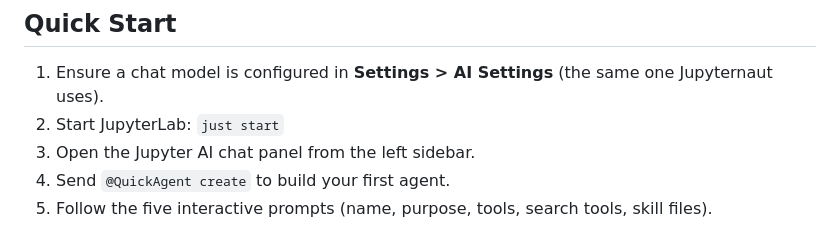
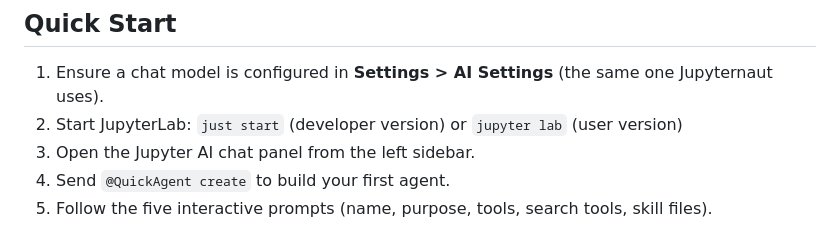
Before and after one commit to srdas/jupyter-ai-quickagent, a Markdown page: README.md, the part around the change. Drawn GitHub-style.

```diff
--- a/README.md
+++ b/README.md
@@ -195,7 +195,7 @@ Some examples are shown below in Quick Start.
 ## Quick Start
 
 1. Ensure a chat model is configured in **Settings > AI Settings** (the same one Jupyternaut uses).
-2. Start JupyterLab: `just start`
+2. Start JupyterLab: `just start` (developer version) or `jupyter lab` (user version)
 3. Open the Jupyter AI chat panel from the left sidebar.
 4. Send `@QuickAgent create` to build your first agent.
 5. Follow the five interactive prompts (name, purpose, tools, search tools, skill files).
```
